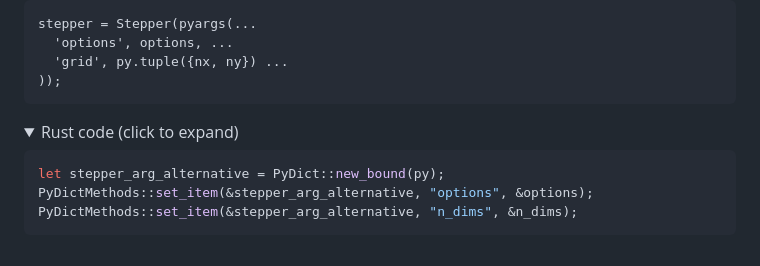
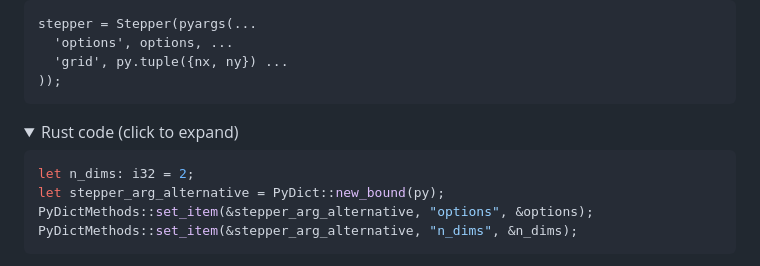
Before and after one commit to open-atmos/PyMPDATA, a Markdown page: docs/markdown/pympdata_landing.md, the part around the change. Drawn GitHub-style; folded sections open.

Commit message:
fixed missing argument

````diff
--- a/docs/markdown/pympdata_landing.md
+++ b/docs/markdown/pympdata_landing.md
@@ -400,6 +400,7 @@ stepper = Stepper(pyargs(...
 <summary>Rust code (click to expand)</summary>
 
 ```Rust
+let n_dims: i32 = 2;
 let stepper_arg_alternative = PyDict::new_bound(py);
 PyDictMethods::set_item(&stepper_arg_alternative, "options", &options);
 PyDictMethods::set_item(&stepper_arg_alternative, "n_dims", &n_dims);
````
